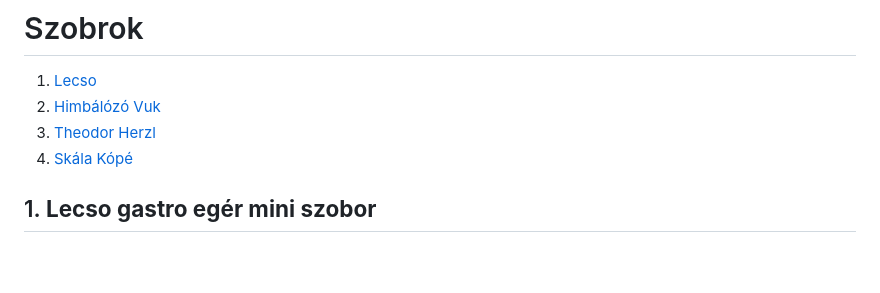
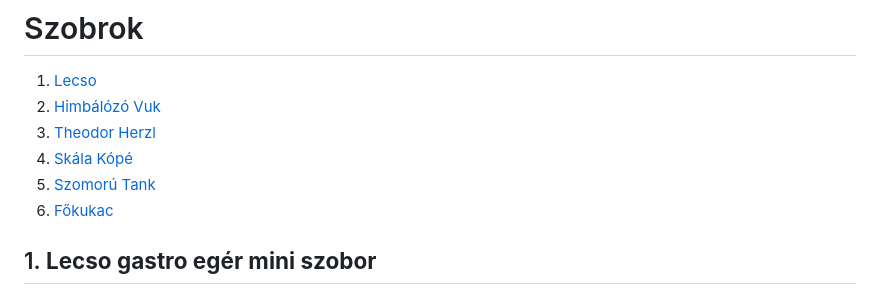
Before and after one commit to Balogh-Kristof/kolodko_project, a Markdown page: szobrok.md, the part around the change. Drawn GitHub-style; blank space fills up the shorter version.

```diff
--- a/szobrok.md
+++ b/szobrok.md
@@ -3,6 +3,8 @@
 2. [Himbálózó Vuk](#2-himbálózó-vuk-mini-szobor)
 3. [Theodor Herzl](#3-theodor-herzl-mini-szobor)
 4. [Skála Kópé](#4-skála-kópé)
+5. [Szomorú Tank](5-szomorú-tank)
+6. [Főkukac](6-főkukac)
 ## 1. **Lecso gastro egér mini szobor**
 [![Egér](https://github.com/Balogh-Kristof/kolodko_project/blob/main/eger.jpg?raw=true "Egér")](https://github.com/Balogh-Kristof/kolodko_project/blob/main/eger.jpg "Egér")
 ![Messenger_creation_C76B906B-0B04-4516-9F24-3D22C9F49613](https://github.com/user-attachments/assets/16180f61-5488-489e-bf56-a49af0fcf9ad)
```
